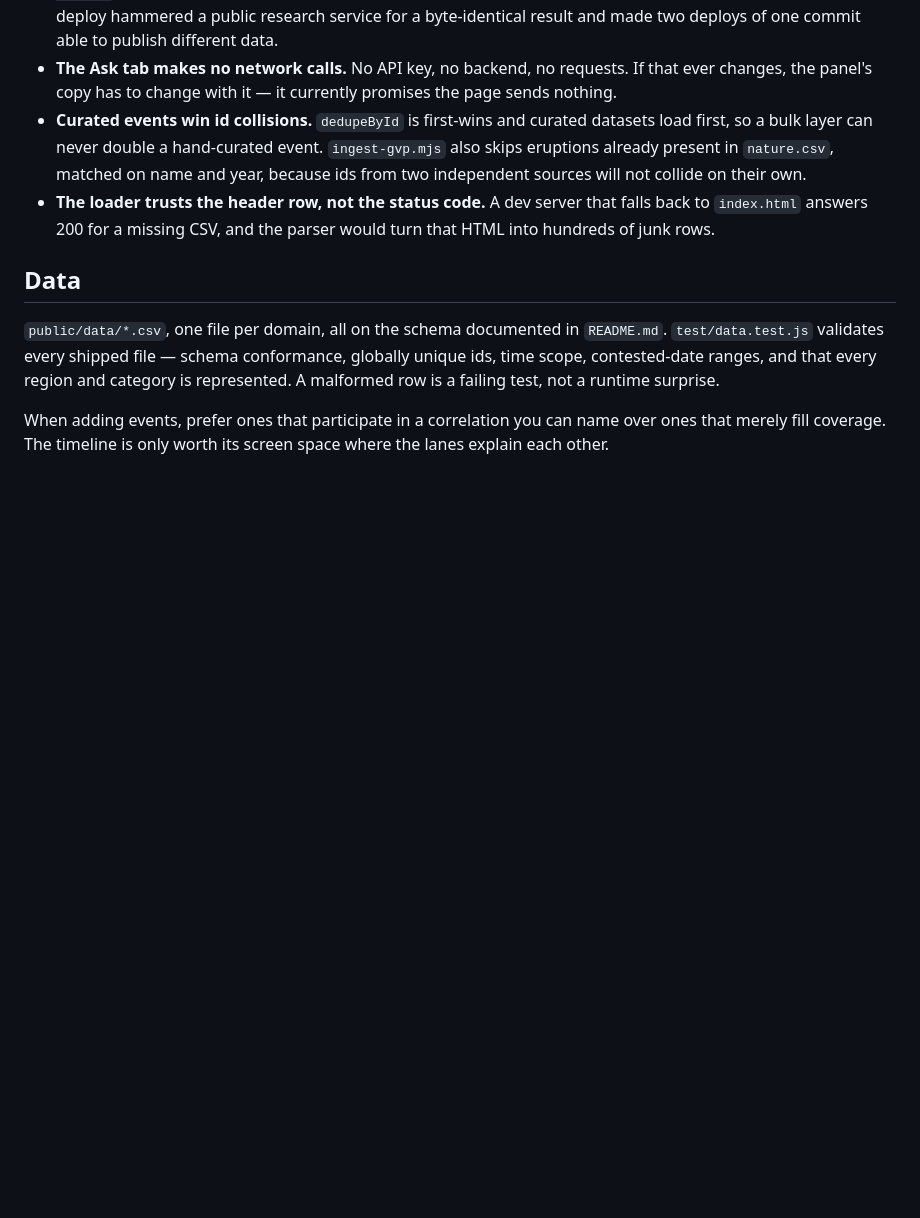
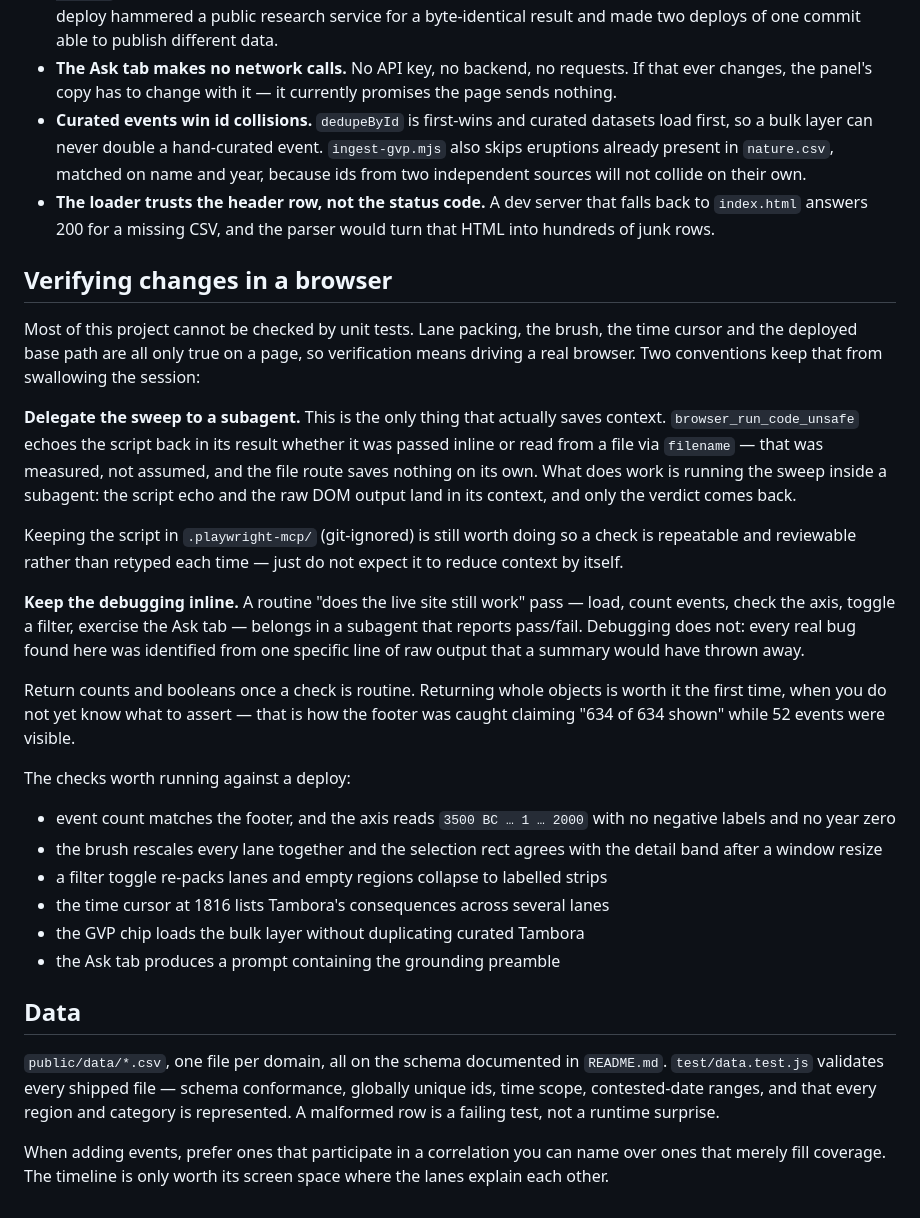
Before and after one commit to thomasbergernz/money-makes-the-world-go-round, a Markdown page: CLAUDE.md, the part around the change. Rendered like a GitHub page; blank space fills up the shorter version.

Commit message:
docs: record how to verify this project without burning the session
Most of this project cannot be tested without a browser — lane packing, the
brush, the time cursor and the deployed base path are only true on a page. That
verification became the largest consumer of context while building it, so the
conventions that keep it affordable are worth writing down, along with the
checks worth running against a deploy.

The honest finding: passing a script by `filename` rather than inline does not
help. The tool echoes the file's contents back either way — measured on a
120-line script, not assumed. Delegating the sweep to a subagent is what
actually works, because the echo and the raw DOM output stay in its context.

Debugging stays inline. Every real bug found here — the Pages misconfiguration,
the CI false positive, the brush desync — was identified from one specific line
of raw output that a summary would have discarded.

Co-Authored-By: Claude Opus 5 <noreply@anthropic.com>

```diff
--- a/CLAUDE.md
+++ b/CLAUDE.md
@@ -128,6 +128,45 @@ browser.
   falls back to `index.html` answers 200 for a missing CSV, and the parser would
   turn that HTML into hundreds of junk rows.
 
+## Verifying changes in a browser
+
+Most of this project cannot be checked by unit tests. Lane packing, the brush,
+the time cursor and the deployed base path are all only true on a page, so
+verification means driving a real browser. Two conventions keep that from
+swallowing the session:
+
+**Delegate the sweep to a subagent.** This is the only thing that actually
+saves context. `browser_run_code_unsafe` echoes the script back in its result
+whether it was passed inline or read from a file via `filename` — that was
+measured, not assumed, and the file route saves nothing on its own. What does
+work is running the sweep inside a subagent: the script echo and the raw DOM
+output land in its context, and only the verdict comes back.
+
+Keeping the script in `.playwright-mcp/` (git-ignored) is still worth doing so
+a check is repeatable and reviewable rather than retyped each time — just do
+not expect it to reduce context by itself.
+
+**Keep the debugging inline.** A routine "does the live site still
+work" pass — load, count events, check the axis, toggle a filter, exercise the
+Ask tab — belongs in a subagent that reports pass/fail. Debugging does not:
+every real bug found here was identified from one specific line of raw output
+that a summary would have thrown away.
+
+Return counts and booleans once a check is routine. Returning whole objects is
+worth it the first time, when you do not yet know what to assert — that is how
+the footer was caught claiming "634 of 634 shown" while 52 events were visible.
+
+The checks worth running against a deploy:
+
+- event count matches the footer, and the axis reads `3500 BC … 1 … 2000` with
+  no negative labels and no year zero
+- the brush rescales every lane together and the selection rect agrees with the
+  detail band after a window resize
+- a filter toggle re-packs lanes and empty regions collapse to labelled strips
+- the time cursor at 1816 lists Tambora's consequences across several lanes
+- the GVP chip loads the bulk layer without duplicating curated Tambora
+- the Ask tab produces a prompt containing the grounding preamble
+
 ## Data
 
 `public/data/*.csv`, one file per domain, all on the schema documented in
```
